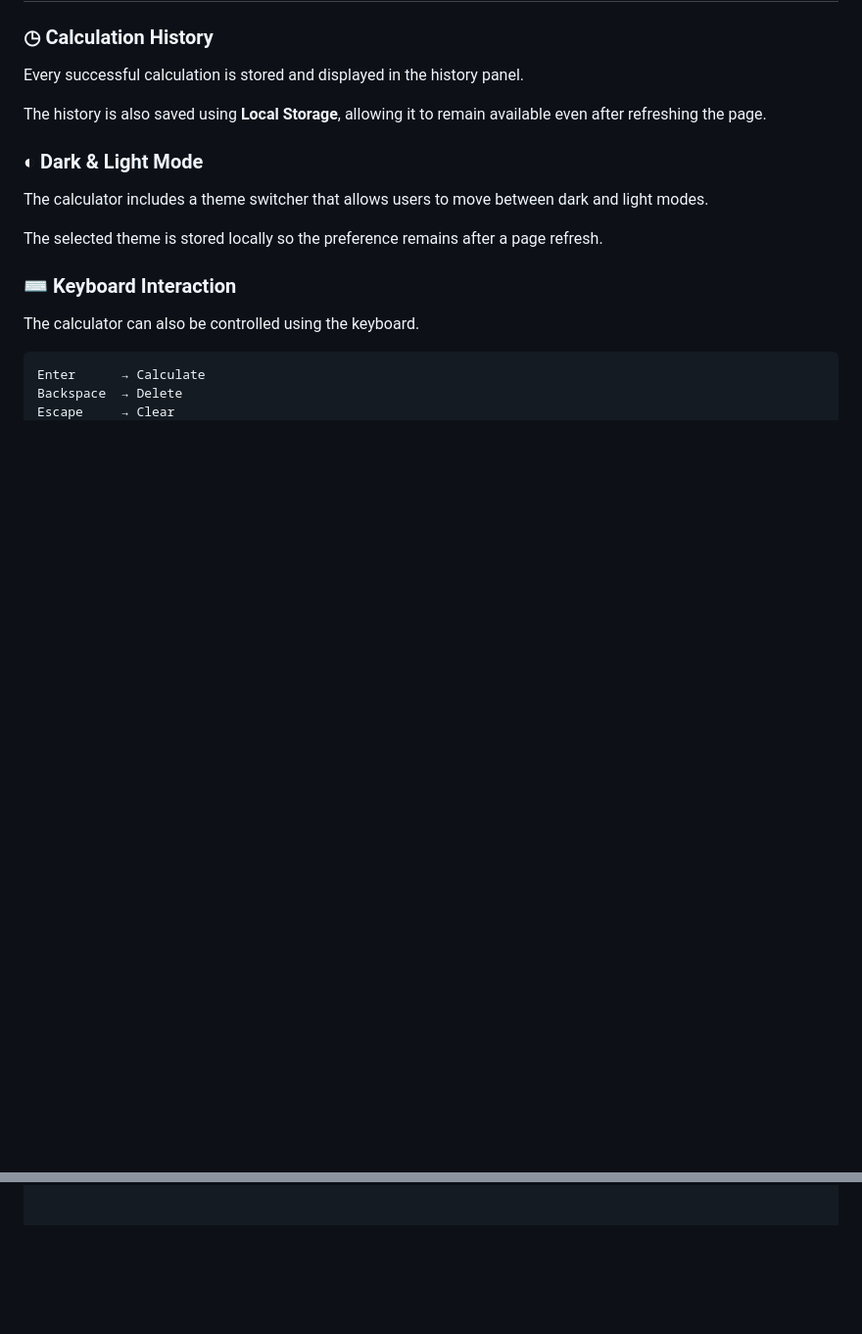
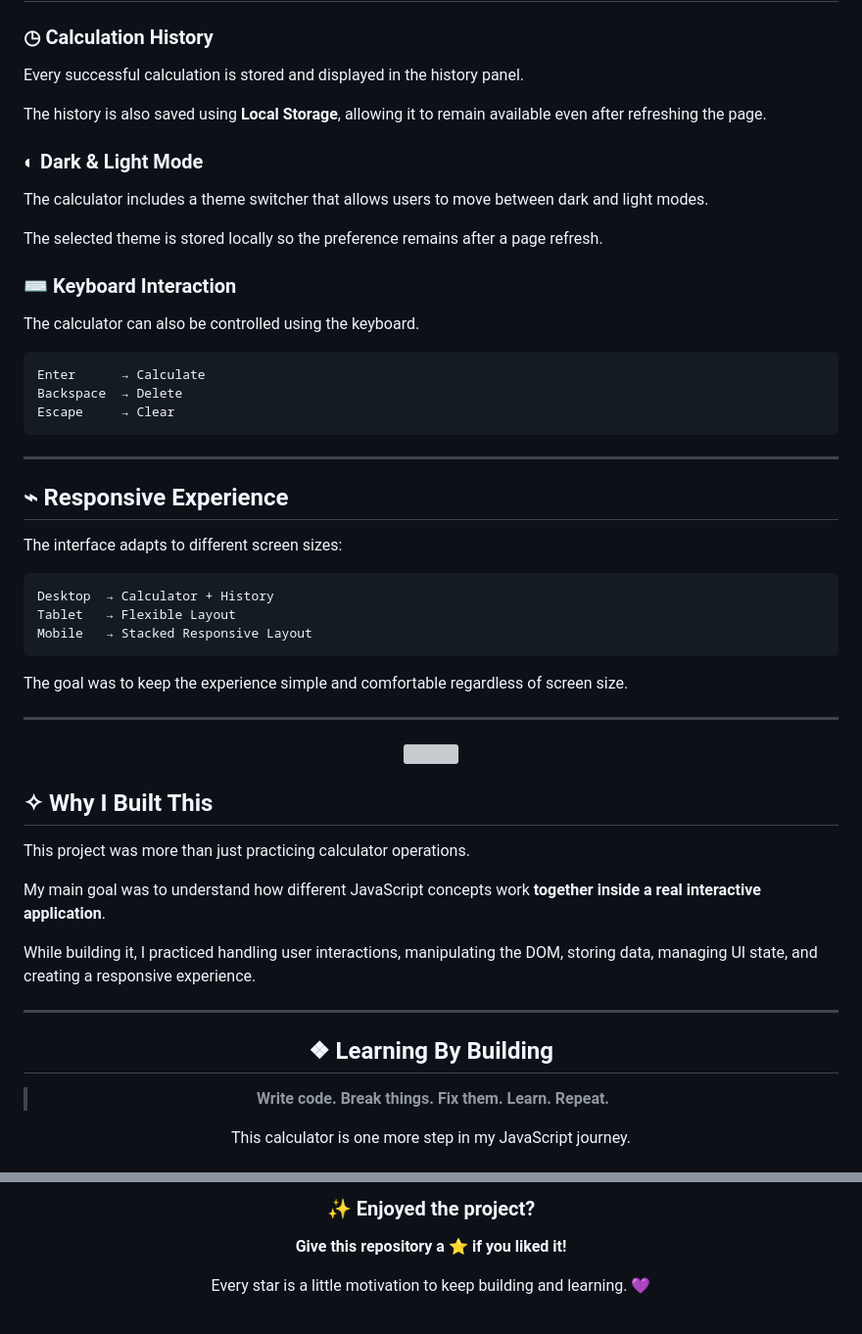
Before and after one commit to devv-SabaNaz/Modern-Calculator, a Markdown page: README.md, 2 parts joined by grey strips. Shown at 98% size. Rendered like a GitHub page; blank space fills up the shorter version; grey boxes are pictures that could not be loaded.

````diff
--- a/README.md
+++ b/README.md
@@ -124,3 +136,45 @@ The calculator can also be controlled using the keyboard.
 Enter      → Calculate
 Backspace  → Delete
 Escape     → Clear
+```
+
+---
+
+## ⌁ Responsive Experience
+
+The interface adapts to different screen sizes:
+
+```text
+Desktop  → Calculator + History
+Tablet   → Flexible Layout
+Mobile   → Stacked Responsive Layout
+```
+
+The goal was to keep the experience simple and comfortable regardless of screen size.
+
+---
+
+<p align="center">
+  <img src="https://capsule-render.vercel.app/api?type=rect&color=34D399&height=3&section=header" width="45%">
+</p>
+
+## ✧ Why I Built This
+
+This project was more than just practicing calculator operations.
+
+My main goal was to understand how different JavaScript concepts work **together inside a real interactive application**.
+
+While building it, I practiced handling user interactions, manipulating the DOM, storing data, managing UI state, and creating a responsive experience.
+
+---
+
+<div align="center">
+
+## ❖ Learning By Building
+
+> **Write code. Break things. Fix them. Learn. Repeat.**
+
+This calculator is one more step in my JavaScript journey.
+
+</div>
+
@@ -126,0 +209,14 @@ Escape     → Clear
+<br>
+
+<div align="center">
+
+### ✨ Enjoyed the project?
+
+**Give this repository a ⭐ if you liked it!**
+
+Every star is a little motivation to keep building and learning. 💜
+
+</div>
+
+<br>
+
````
Also changed, not shown: other parts of README.md (+88 -45 lines).
